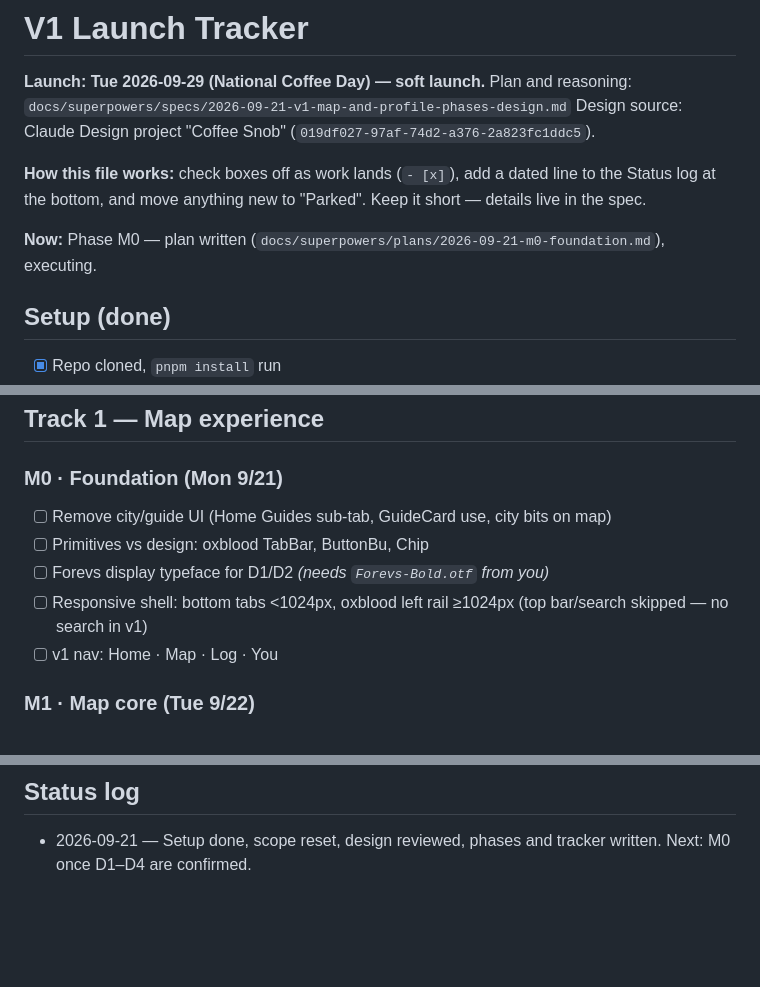
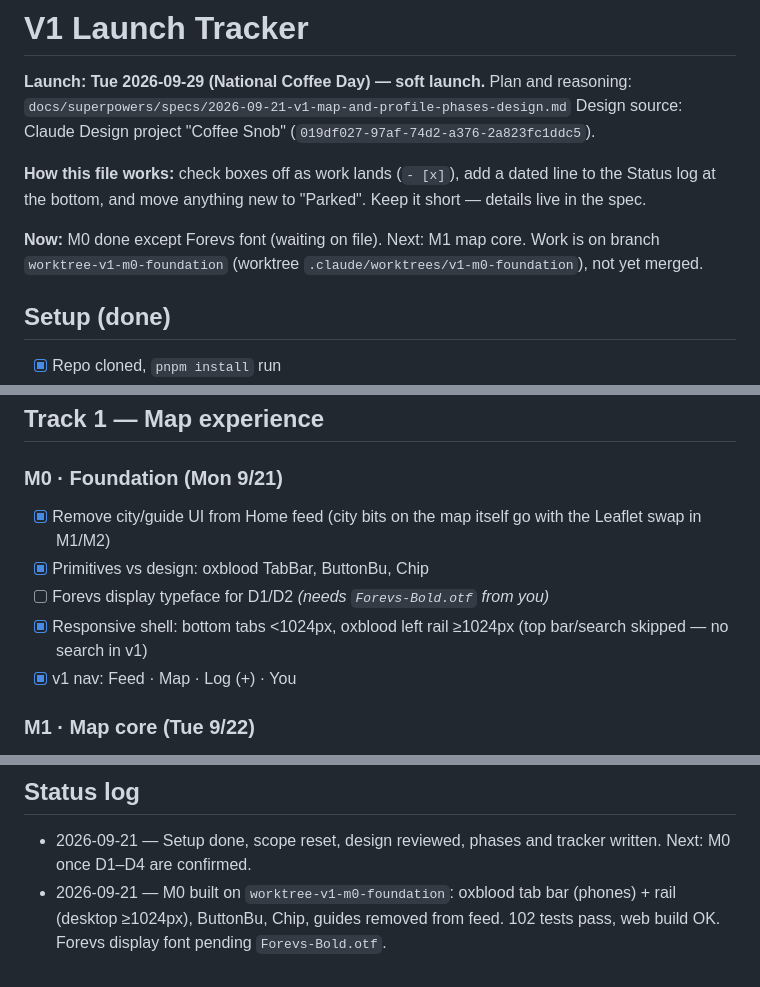
Before and after one commit to ethan8damax/Coffee-SNOB, a Markdown page: docs/v1-launch-tracker.md, 3 parts joined by grey strips. GitHub-like rendering; blank space fills up the shorter version.

Commit message:
docs: update tracker after M0
Co-Authored-By: Claude Sonnet 5 <noreply@anthropic.com>

```diff
--- a/docs/v1-launch-tracker.md
+++ b/docs/v1-launch-tracker.md
@@ -8,7 +8,7 @@ Design source: Claude Design project "Coffee Snob" (`019df027-97af-74d2-a376-2a8
 line to the Status log at the bottom, and move anything new to "Parked". Keep
 it short — details live in the spec.
 
-**Now:** Phase M0 — plan written (`docs/superpowers/plans/2026-09-21-m0-foundation.md`), executing.
+**Now:** M0 done except Forevs font (waiting on file). Next: M1 map core. Work is on branch `worktree-v1-m0-foundation` (worktree `.claude/worktrees/v1-m0-foundation`), not yet merged.
 
 ## Setup (done)
 
@@ -31,11 +31,11 @@ it short — details live in the spec.
 ## Track 1 — Map experience
 
 ### M0 · Foundation (Mon 9/21)
-- [ ] Remove city/guide UI (Home Guides sub-tab, GuideCard use, city bits on map)
-- [ ] Primitives vs design: oxblood TabBar, ButtonBu, Chip
+- [x] Remove city/guide UI from Home feed (city bits on the map itself go with the Leaflet swap in M1/M2)
+- [x] Primitives vs design: oxblood TabBar, ButtonBu, Chip
 - [ ] Forevs display typeface for D1/D2 *(needs `Forevs-Bold.otf` from you)*
-- [ ] Responsive shell: bottom tabs <1024px, oxblood left rail ≥1024px (top bar/search skipped — no search in v1)
-- [ ] v1 nav: Home · Map · Log · You
+- [x] Responsive shell: bottom tabs <1024px, oxblood left rail ≥1024px (top bar/search skipped — no search in v1)
+- [x] v1 nav: Feed · Map · Log (+) · You
 
 ### M1 · Map core (Tue 9/22)
 - [ ] Remove Mapbox packages, token env var, `app.json` plugin, doc mentions (swapped atomically with Leaflet)
@@ -109,3 +109,4 @@ notifications/mentions, Parish-style HQ patterns.
 ## Status log
 
 - 2026-09-21 — Setup done, scope reset, design reviewed, phases and tracker written. Next: M0 once D1–D4 are confirmed.
+- 2026-09-21 — M0 built on `worktree-v1-m0-foundation`: oxblood tab bar (phones) + rail (desktop ≥1024px), ButtonBu, Chip, guides removed from feed. 102 tests pass, web build OK. Forevs display font pending `Forevs-Bold.otf`.
```
